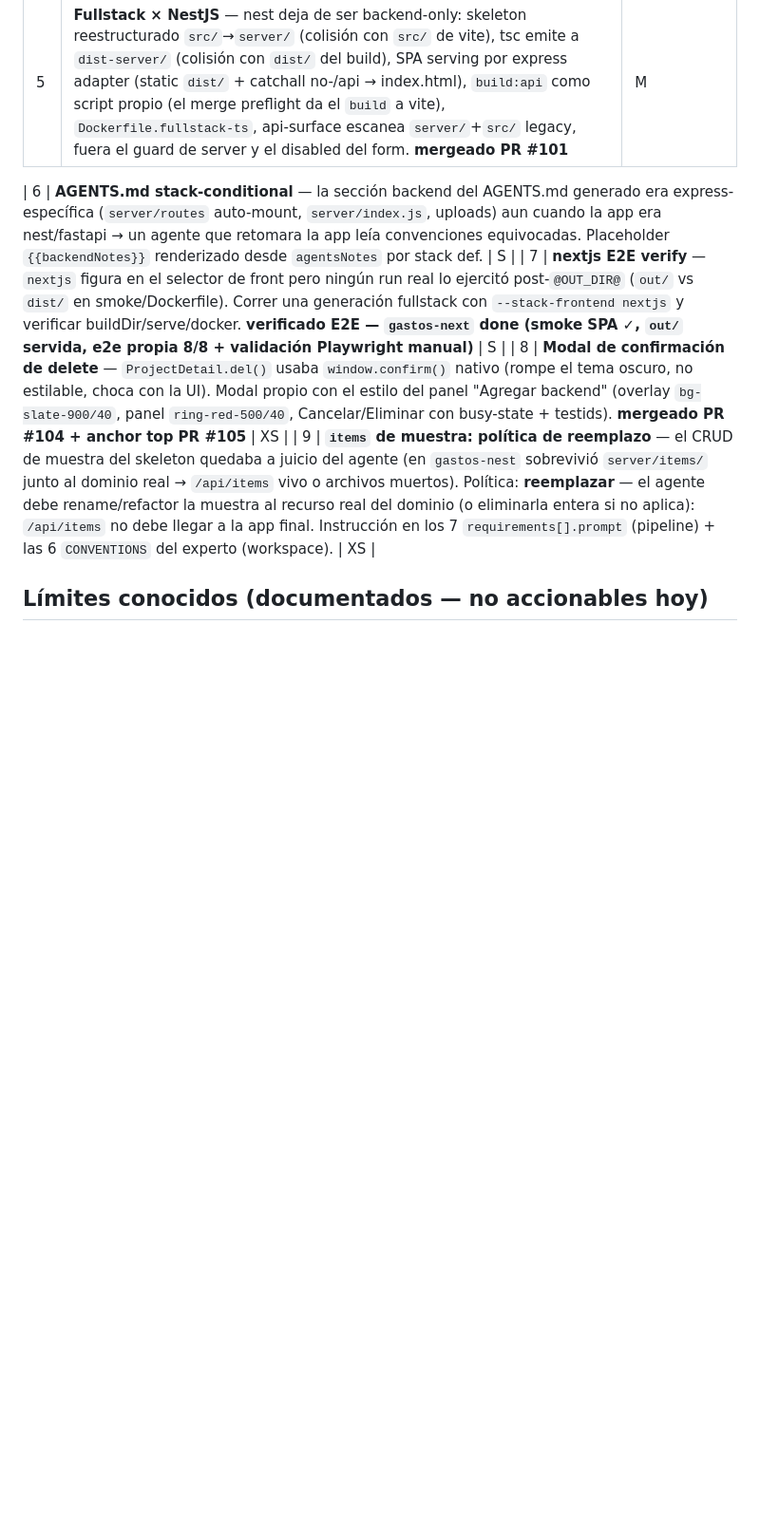
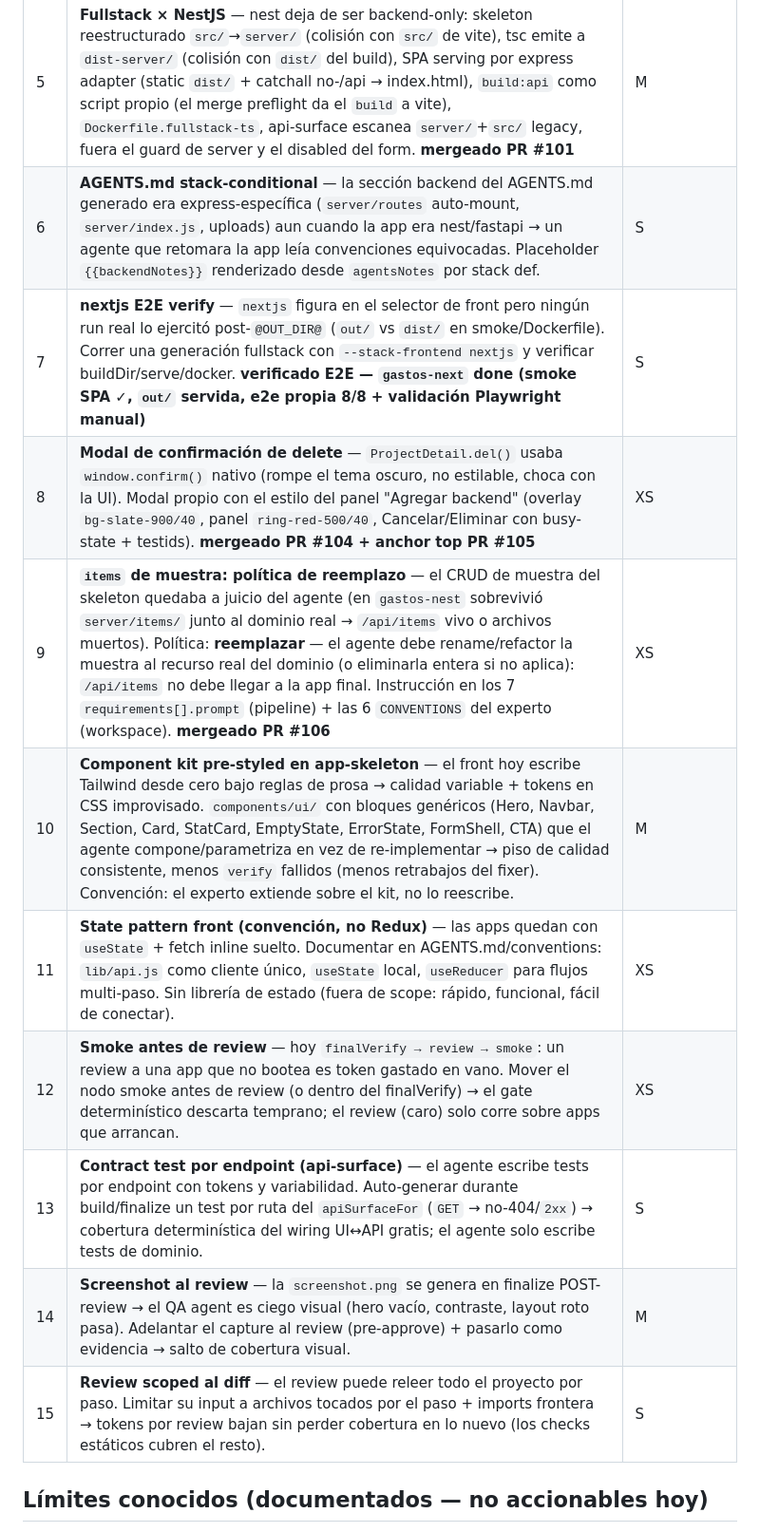
Before and after one commit to damianra/metabuilder-orchestrator, a Markdown page: ROADMAP.md, the part around the change. Shown at 95% size. Rendered like a GitHub page; blank space fills up the shorter version.

Commit message:
docs: roadmap — tags mergeados + tareas #10-#15 (diseño front + QA) (#107)
* docs: roadmap — tags mergeados + tareas #10-#15 (diseño front + QA)

Nuevas: component kit pre-styled, state pattern (sin Redux), smoke
antes de review, contract test por endpoint (api-surface), screenshot
al review, review scoped al diff. Orden por leverage: gates
determinísticos primero (baratos en tokens), luego visual.

Generated with [Devin](https://devin.ai)

Co-Authored-By: Devin <158243242+devin-ai-integration[bot]@users.noreply.github.com>

* fix: filas #10-#15 al backlog contiguo + blank line que cortaba la tabla (nit validate:pr)

Generated with [Devin](https://devin.ai)

Co-Authored-By: Devin <158243242+devin-ai-integration[bot]@users.noreply.github.com>

---------

Co-authored-by: Devin <158243242+devin-ai-integration[bot]@users.noreply.github.com>

```diff
--- a/ROADMAP.md
+++ b/ROADMAP.md
@@ -27,11 +27,17 @@ v12, no porque se abra una nueva dirección.
 | 3 | **Smoke: 4xx = ruta montada** — los checks GET del smoke trataban todo status ≠200/404 como fallo → falso negativo strict en apps con auth (401/403 en endpoints protegidos mató un run real). `4xx ≠ 404` (401/403 auth, 400/422 validación) → `pass` "montada"; solo 404 = no montada, 5xx = error real. **mergeado PR #100** | XS |
 | 4 | **UI dashboard: texto legible + data-testid** — la clase `input` de `NewAppForm` no declaraba `text-*` → letras negras sobre `bg-slate-900`. Fix `text-slate-200 placeholder:text-slate-500` + `data-testid` en los controles clave (newapp-submit, design-*, backend-*, project-*) para automatización (Playwright/e2e de la propia UI) — los icon-buttons solo tenían `title` (tooltip, no accessible name). **mergeado PR #100** | S |
 | 5 | **Fullstack × NestJS** — nest deja de ser backend-only: skeleton reestructurado `src/`→`server/` (colisión con `src/` de vite), tsc emite a `dist-server/` (colisión con `dist/` del build), SPA serving por express adapter (static `dist/` + catchall no-/api → index.html), `build:api` como script propio (el merge preflight da el `build` a vite), `Dockerfile.fullstack-ts`, api-surface escanea `server/`+`src/` legacy, fuera el guard de server y el disabled del form. **mergeado PR #101** | M |
-
 | 6 | **AGENTS.md stack-conditional** — la sección backend del AGENTS.md generado era express-específica (`server/routes` auto-mount, `server/index.js`, uploads) aun cuando la app era nest/fastapi → un agente que retomara la app leía convenciones equivocadas. Placeholder `{{backendNotes}}` renderizado desde `agentsNotes` por stack def. | S |
 | 7 | **nextjs E2E verify** — `nextjs` figura en el selector de front pero ningún run real lo ejercitó post-`@OUT_DIR@` (`out/` vs `dist/` en smoke/Dockerfile). Correr una generación fullstack con `--stack-frontend nextjs` y verificar buildDir/serve/docker. **verificado E2E — `gastos-next` done (smoke SPA ✓, `out/` servida, e2e propia 8/8 + validación Playwright manual)** | S |
 | 8 | **Modal de confirmación de delete** — `ProjectDetail.del()` usaba `window.confirm()` nativo (rompe el tema oscuro, no estilable, choca con la UI). Modal propio con el estilo del panel "Agregar backend" (overlay `bg-slate-900/40`, panel `ring-red-500/40`, Cancelar/Eliminar con busy-state + testids). **mergeado PR #104 + anchor top PR #105** | XS |
-| 9 | **`items` de muestra: política de reemplazo** — el CRUD de muestra del skeleton quedaba a juicio del agente (en `gastos-nest` sobrevivió `server/items/` junto al dominio real → `/api/items` vivo o archivos muertos). Política: **reemplazar** — el agente debe rename/refactor la muestra al recurso real del dominio (o eliminarla entera si no aplica): `/api/items` no debe llegar a la app final. Instrucción en los 7 `requirements[].prompt` (pipeline) + las 6 `CONVENTIONS` del experto (workspace). | XS |
+| 9 | **`items` de muestra: política de reemplazo** — el CRUD de muestra del skeleton quedaba a juicio del agente (en `gastos-nest` sobrevivió `server/items/` junto al dominio real → `/api/items` vivo o archivos muertos). Política: **reemplazar** — el agente debe rename/refactor la muestra al recurso real del dominio (o eliminarla entera si no aplica): `/api/items` no debe llegar a la app final. Instrucción en los 7 `requirements[].prompt` (pipeline) + las 6 `CONVENTIONS` del experto (workspace). **mergeado PR #106** | XS |
+| 10 | **Component kit pre-styled en app-skeleton** — el front hoy escribe Tailwind desde cero bajo reglas de prosa → calidad variable + tokens en CSS improvisado. `components/ui/` con bloques genéricos (Hero, Navbar, Section, Card, StatCard, EmptyState, ErrorState, FormShell, CTA) que el agente compone/parametriza en vez de re-implementar → piso de calidad consistente, menos `verify` fallidos (menos retrabajos del fixer). Convención: el experto extiende sobre el kit, no lo reescribe. | M |
+| 11 | **State pattern front (convención, no Redux)** — las apps quedan con `useState` + fetch inline suelto. Documentar en AGENTS.md/conventions: `lib/api.js` como cliente único, `useState` local, `useReducer` para flujos multi-paso. Sin librería de estado (fuera de scope: rápido, funcional, fácil de conectar). | XS |
+| 12 | **Smoke antes de review** — hoy `finalVerify → review → smoke`: un review a una app que no bootea es token gastado en vano. Mover el nodo smoke antes de review (o dentro del finalVerify) → el gate determinístico descarta temprano; el review (caro) solo corre sobre apps que arrancan. | XS |
+| 13 | **Contract test por endpoint (api-surface)** — el agente escribe tests por endpoint con tokens y variabilidad. Auto-generar durante build/finalize un test por ruta del `apiSurfaceFor` (`GET` → no-404/`2xx`) → cobertura determinística del wiring UI↔API gratis; el agente solo escribe tests de dominio. | S |
+| 14 | **Screenshot al review** — la `screenshot.png` se genera en finalize POST-review → el QA agent es ciego visual (hero vacío, contraste, layout roto pasa). Adelantar el capture al review (pre-approve) + pasarlo como evidencia → salto de cobertura visual. | M |
+| 15 | **Review scoped al diff** — el review puede releer todo el proyecto por paso. Limitar su input a archivos tocados por el paso + imports frontera → tokens por review bajan sin perder cobertura en lo nuevo (los checks estáticos cubren el resto). | S |
+
 
 ## Límites conocidos (documentados — no accionables hoy)
 
```
